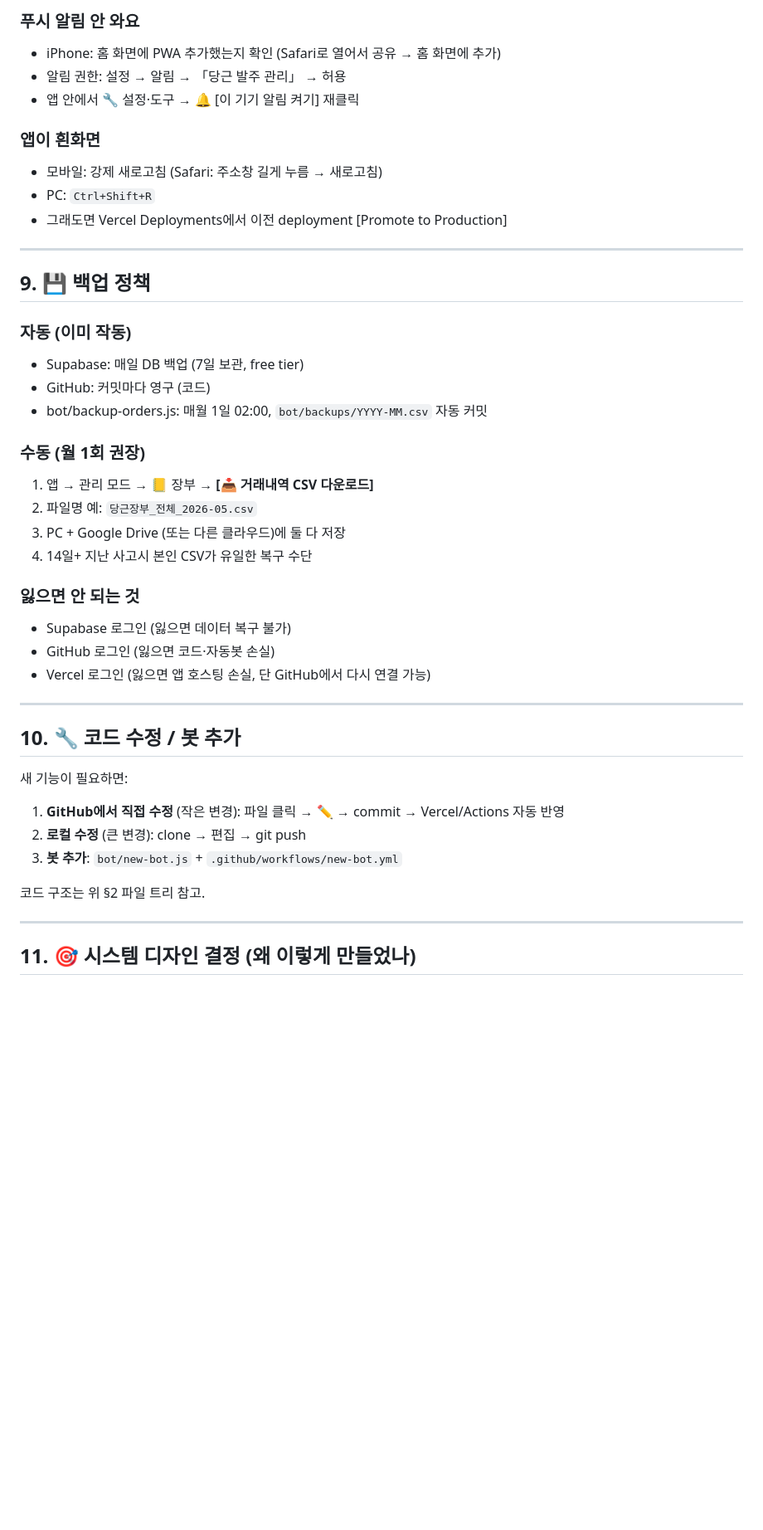
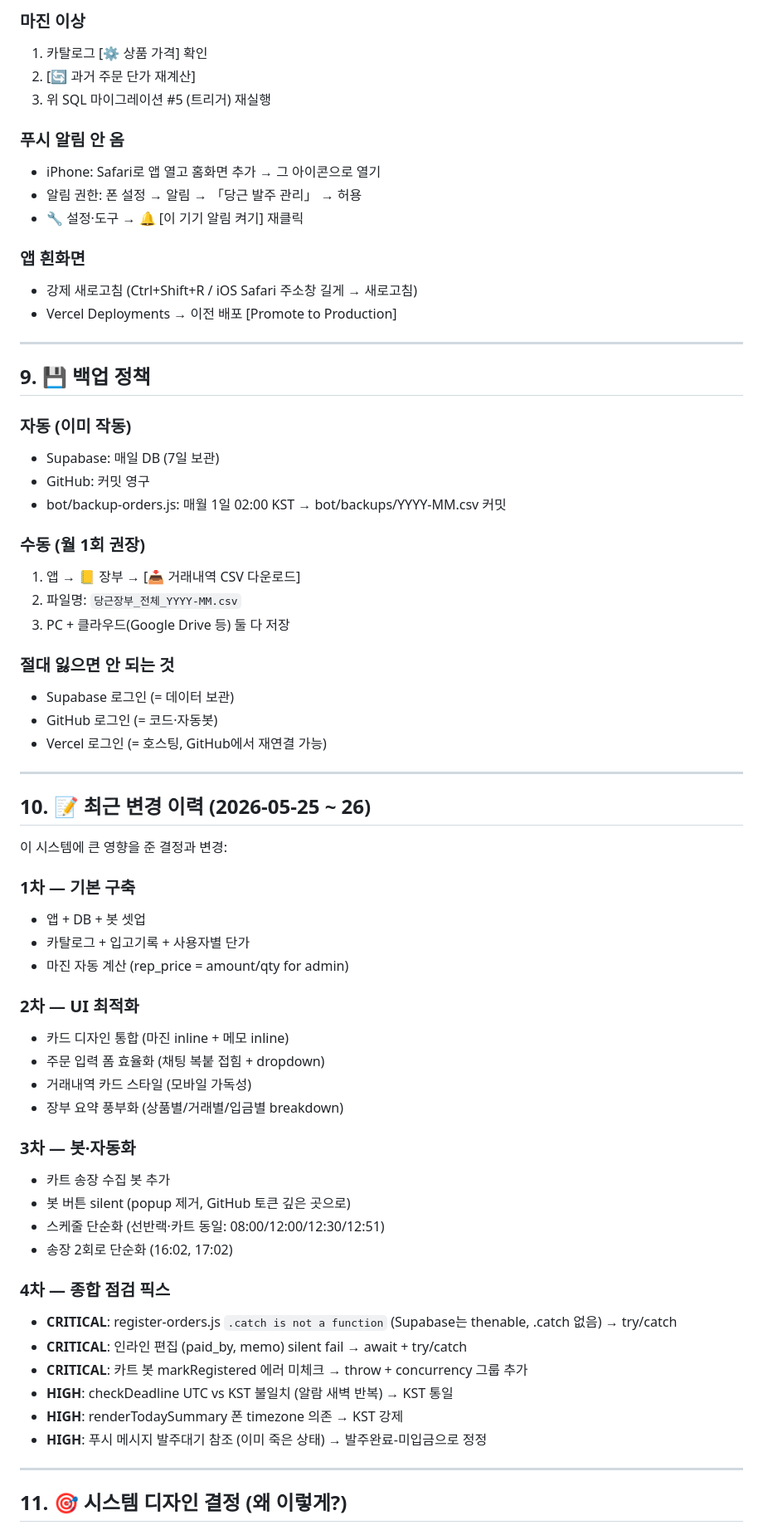
Before and after one commit to SJ2424/danggn-order, a Markdown page: OPERATIONS.md, the part around one of its changes. Shown at 83% size. Rendered like a GitHub page; blank space fills up the shorter version.

```diff
--- a/OPERATIONS.md
+++ b/OPERATIONS.md
@@ -362,46 +333,69 @@ update profiles set role='input' where display_name='기존관리자이름';
 
-### 푸시 알림 안 와요
-- iPhone: 홈 화면에 PWA 추가했는지 확인 (Safari로 열어서 공유 → 홈 화면에 추가)
-- 알림 권한: 설정 → 알림 → 「당근 발주 관리」 → 허용
-- 앱 안에서 🔧 설정·도구 → 🔔 [이 기기 알림 켜기] 재클릭
+### 마진 이상
+1. 카탈로그 [⚙️ 상품 가격] 확인
+2. [🔄 과거 주문 단가 재계산]
+3. 위 SQL 마이그레이션 #5 (트리거) 재실행
 
-### 앱이 흰화면
-- 모바일: 강제 새로고침 (Safari: 주소창 길게 누름 → 새로고침)
-- PC: `Ctrl+Shift+R`
-- 그래도면 Vercel Deployments에서 이전 deployment [Promote to Production]
+### 푸시 알림 안 옴
+- iPhone: Safari로 앱 열고 홈화면 추가 → 그 아이콘으로 열기
+- 알림 권한: 폰 설정 → 알림 → 「당근 발주 관리」 → 허용
+- 🔧 설정·도구 → 🔔 [이 기기 알림 켜기] 재클릭
+
+### 앱 흰화면
+- 강제 새로고침 (Ctrl+Shift+R / iOS Safari 주소창 길게 → 새로고침)
+- Vercel Deployments → 이전 배포 [Promote to Production]
 
 ---
 
 ## 9. 💾 백업 정책
 
 ### 자동 (이미 작동)
-- Supabase: 매일 DB 백업 (7일 보관, free tier)
-- GitHub: 커밋마다 영구 (코드)
-- bot/backup-orders.js: 매월 1일 02:00, `bot/backups/YYYY-MM.csv` 자동 커밋
+- Supabase: 매일 DB (7일 보관)
+- GitHub: 커밋 영구
+- bot/backup-orders.js: 매월 1일 02:00 KST → bot/backups/YYYY-MM.csv 커밋
 
 ### 수동 (월 1회 권장)
-1. 앱 → 관리 모드 → 📒 장부 → **[📥 거래내역 CSV 다운로드]**
-2. 파일명 예: `당근장부_전체_2026-05.csv`
-3. PC + Google Drive (또는 다른 클라우드)에 둘 다 저장
-4. 14일+ 지난 사고시 본인 CSV가 유일한 복구 수단
+1. 앱 → 📒 장부 → [📥 거래내역 CSV 다운로드]
+2. 파일명: `당근장부_전체_YYYY-MM.csv`
+3. PC + 클라우드(Google Drive 등) 둘 다 저장
 
-### 잃으면 안 되는 것
-- Supabase 로그인 (잃으면 데이터 복구 불가)
-- GitHub 로그인 (잃으면 코드·자동봇 손실)
-- Vercel 로그인 (잃으면 앱 호스팅 손실, 단 GitHub에서 다시 연결 가능)
+### 절대 잃으면 안 되는 것
+- Supabase 로그인 (= 데이터 보관)
+- GitHub 로그인 (= 코드·자동봇)
+- Vercel 로그인 (= 호스팅, GitHub에서 재연결 가능)
 
 ---
 
-## 10. 🔧 코드 수정 / 봇 추가
+## 10. 📝 최근 변경 이력 (2026-05-25 ~ 26)
 
-새 기능이 필요하면:
-1. **GitHub에서 직접 수정** (작은 변경): 파일 클릭 → ✏️ → commit → Vercel/Actions 자동 반영
-2. **로컬 수정** (큰 변경): clone → 편집 → git push
-3. **봇 추가**: `bot/new-bot.js` + `.github/workflows/new-bot.yml`
+이 시스템에 큰 영향을 준 결정과 변경:
 
-코드 구조는 위 §2 파일 트리 참고.
+### 1차 — 기본 구축
+- 앱 + DB + 봇 셋업
+- 카탈로그 + 입고기록 + 사용자별 단가
+- 마진 자동 계산 (rep_price = amount/qty for admin)
+
+### 2차 — UI 최적화
+- 카드 디자인 통합 (마진 inline + 메모 inline)
+- 주문 입력 폼 효율화 (채팅 복붙 접힘 + dropdown)
+- 거래내역 카드 스타일 (모바일 가독성)
+- 장부 요약 풍부화 (상품별/거래별/입금별 breakdown)
+
+### 3차 — 봇·자동화
+- 카트 송장 수집 봇 추가
+- 봇 버튼 silent (popup 제거, GitHub 토큰 깊은 곳으로)
+- 스케줄 단순화 (선반랙·카트 동일: 08:00/12:00/12:30/12:51)
+- 송장 2회로 단순화 (16:02, 17:02)
+
+### 4차 — 종합 점검 픽스
+- **CRITICAL**: register-orders.js `.catch is not a function` (Supabase는 thenable, .catch 없음) → try/catch
+- **CRITICAL**: 인라인 편집 (paid_by, memo) silent fail → await + try/catch
+- **CRITICAL**: 카트 봇 markRegistered 에러 미체크 → throw + concurrency 그룹 추가
+- **HIGH**: checkDeadline UTC vs KST 불일치 (알람 새벽 반복) → KST 통일
+- **HIGH**: renderTodaySummary 폰 timezone 의존 → KST 강제
+- **HIGH**: 푸시 메시지 발주대기 참조 (이미 죽은 상태) → 발주완료-미입금으로 정정
 
 ---
 
-## 11. 🎯 시스템 디자인 결정 (왜 이렇게 만들었나)
+## 11. 🎯 시스템 디자인 결정 (왜 이렇게?)
 
```
Also changed, not shown: other parts of OPERATIONS.md (+214 -185 lines).
